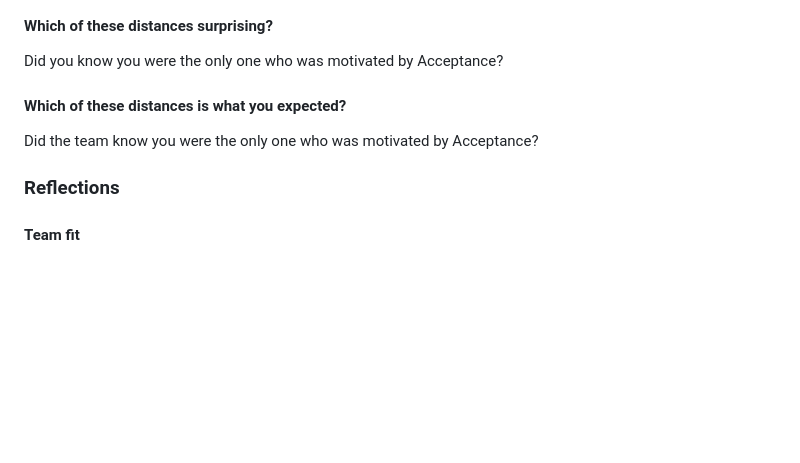
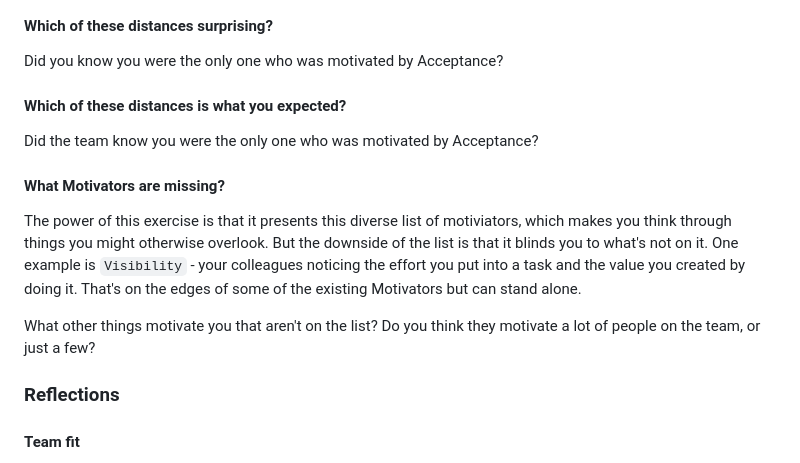
Before and after one commit to TALlama/moving-motivators, a Markdown page: README.md, the part around the change. Rendered like a GitHub page; blank space fills up the shorter version.

Commit message:
Add discussion question about Motivators that aren't on the list

```diff
--- a/README.md
+++ b/README.md
@@ -72,6 +72,12 @@ Did you know you were the only one who was motivated by Acceptance?
 
 Did the team know you were the only one who was motivated by Acceptance?
 
+#### What Motivators are missing?
+
+The power of this exercise is that it presents this diverse list of motiviators, which makes you think through things you might otherwise overlook. But the downside of the list is that it blinds you to what's not on it. One example is `Visibility` - your colleagues noticing the effort you put into a task and the value you created by doing it. That's on the edges of some of the existing Motivators but can stand alone.
+
+What other things motivate you that aren't on the list? Do you think they motivate a lot of people on the team, or just a few?
+
 ### Reflections
 
 #### Team fit
```
